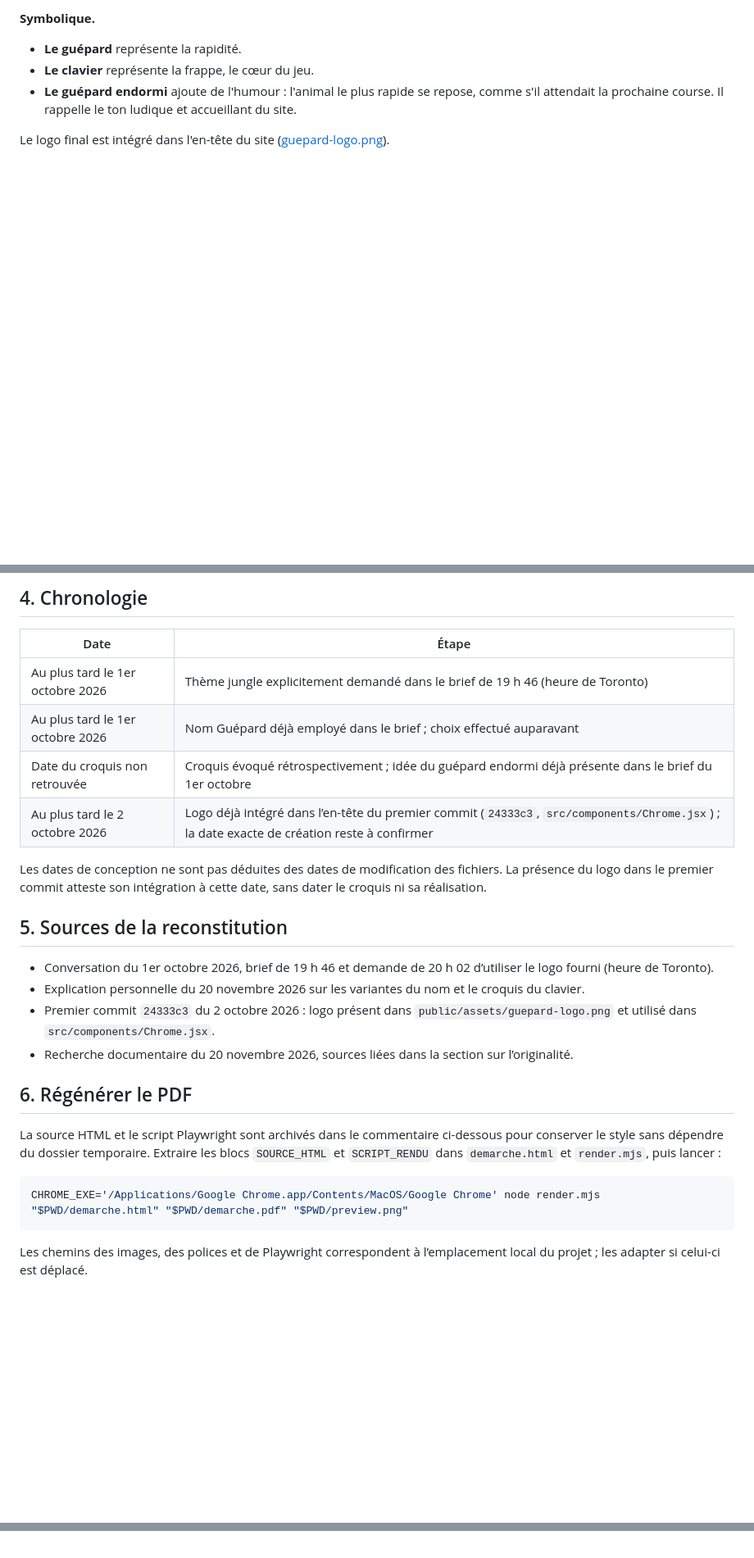
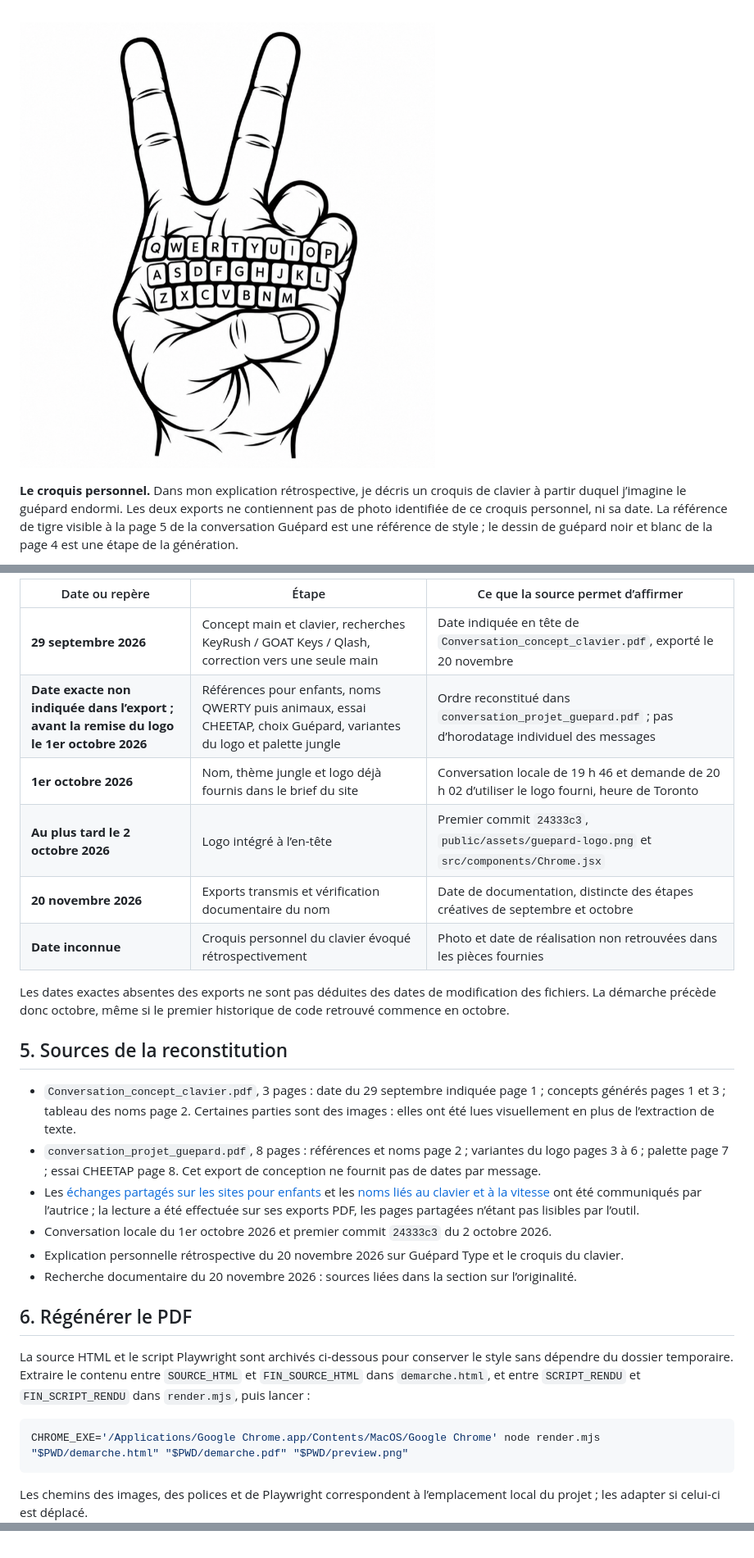
Before and after one commit to marissa274/Guepard-typing-website, a Markdown page: docs/DEMARCHE-CREATIVE.md, 3 parts joined by grey strips. Shown at 82% size. GitHub-like rendering; pictures changed too: docs/design/croquis/concept-clavier-genere.png (added); blank space fills up the shorter version.

Commit message:
docs: retrace early concepts and logo development

````diff
--- a/docs/DEMARCHE-CREATIVE.md
+++ b/docs/DEMARCHE-CREATIVE.md
@@ -37,8 +40,5 @@ Cette recherche limitée ne démontre donc pas l'unicité du nom ni du concept.
 
-**Symbolique.**
-- **Le guépard** représente la rapidité.
-- **Le clavier** représente la frappe, le cœur du jeu.
-- **Le guépard endormi** ajoute de l'humour : l'animal le plus rapide se repose, comme s'il attendait la prochaine course. Il rappelle le ton ludique et accueillant du site.
+![Concept exploratoire main et clavier, généré par ChatGPT à partir de ma description](design/croquis/concept-clavier-genere.png)
 
-Le logo final est intégré dans l'en-tête du site ([guepard-logo.png](../public/assets/guepard-logo.png)).
+**Le croquis personnel.** Dans mon explication rétrospective, je décris un croquis de clavier à partir duquel j’imagine le guépard endormi. Les deux exports ne contiennent pas de photo identifiée de ce croquis personnel, ni sa date. La référence de tigre visible à la page 5 de la conversation Guépard est une référence de style ; le dessin de guépard noir et blanc de la page 4 est une étape de la génération.
 
@@ -58,25 +63,27 @@ ChatGPT a aidé à rédiger le brief et à explorer l’univers visuel, comme l
 
-## 4. Chronologie
+| Date ou repère | Étape | Ce que la source permet d’affirmer |
+|---|---|---|
+| **29 septembre 2026** | Concept main et clavier, recherches KeyRush / GOAT Keys / Qlash, correction vers une seule main | Date indiquée en tête de `Conversation_concept_clavier.pdf`, exporté le 20 novembre |
+| **Date exacte non indiquée dans l’export ; avant la remise du logo le 1er octobre 2026** | Références pour enfants, noms QWERTY puis animaux, essai CHEETAP, choix Guépard, variantes du logo et palette jungle | Ordre reconstitué dans `conversation_projet_guepard.pdf` ; pas d’horodatage individuel des messages |
+| **1er octobre 2026** | Nom, thème jungle et logo déjà fournis dans le brief du site | Conversation locale de 19 h 46 et demande de 20 h 02 d’utiliser le logo fourni, heure de Toronto |
+| **Au plus tard le 2 octobre 2026** | Logo intégré à l’en-tête | Premier commit `24333c3`, `public/assets/guepard-logo.png` et `src/components/Chrome.jsx` |
+| **20 novembre 2026** | Exports transmis et vérification documentaire du nom | Date de documentation, distincte des étapes créatives de septembre et octobre |
+| **Date inconnue** | Croquis personnel du clavier évoqué rétrospectivement | Photo et date de réalisation non retrouvées dans les pièces fournies |
 
-| Date | Étape |
-|---|---|
-| Au plus tard le 1er octobre 2026 | Thème jungle explicitement demandé dans le brief de 19 h 46 (heure de Toronto) |
-| Au plus tard le 1er octobre 2026 | Nom Guépard déjà employé dans le brief ; choix effectué auparavant |
-| Date du croquis non retrouvée | Croquis évoqué rétrospectivement ; idée du guépard endormi déjà présente dans le brief du 1er octobre |
-| Au plus tard le 2 octobre 2026 | Logo déjà intégré dans l’en-tête du premier commit (`24333c3`, `src/components/Chrome.jsx`) ; la date exacte de création reste à confirmer |
-
-Les dates de conception ne sont pas déduites des dates de modification des fichiers. La présence du logo dans le premier commit atteste son intégration à cette date, sans dater le croquis ni sa réalisation.
+Les dates exactes absentes des exports ne sont pas déduites des dates de modification des fichiers. La démarche précède donc octobre, même si le premier historique de code retrouvé commence en octobre.
 
 ## 5. Sources de la reconstitution
 
-- Conversation du 1er octobre 2026, brief de 19 h 46 et demande de 20 h 02 d’utiliser le logo fourni (heure de Toronto).
-- Explication personnelle du 20 novembre 2026 sur les variantes du nom et le croquis du clavier.
-- Premier commit `24333c3` du 2 octobre 2026 : logo présent dans `public/assets/guepard-logo.png` et utilisé dans `src/components/Chrome.jsx`.
-- Recherche documentaire du 20 novembre 2026, sources liées dans la section sur l’originalité.
+- `Conversation_concept_clavier.pdf`, 3 pages : date du 29 septembre indiquée page 1 ; concepts générés pages 1 et 3 ; tableau des noms page 2. Certaines parties sont des images : elles ont été lues visuellement en plus de l’extraction de texte.
+- `conversation_projet_guepard.pdf`, 8 pages : références et noms page 2 ; variantes du logo pages 3 à 6 ; palette page 7 ; essai CHEETAP page 8. Cet export de conception ne fournit pas de dates par message.
+- Les [échanges partagés sur les sites pour enfants](https://chatgpt.com/share/6b0089e5-6df8-83ea-ac4b-9bd67d782cca) et les [noms liés au clavier et à la vitesse](https://chatgpt.com/share/6b008a18-83a8-83ea-885d-7a81711af8f3) ont été communiqués par l’autrice ; la lecture a été effectuée sur ses exports PDF, les pages partagées n’étant pas lisibles par l’outil.
+- Conversation locale du 1er octobre 2026 et premier commit `24333c3` du 2 octobre 2026.
+- Explication personnelle rétrospective du 20 novembre 2026 sur Guépard Type et le croquis du clavier.
+- Recherche documentaire du 20 novembre 2026 : sources liées dans la section sur l’originalité.
 
 ## 6. Régénérer le PDF
 
-La source HTML et le script Playwright sont archivés dans le commentaire ci-dessous pour conserver le style sans dépendre du dossier temporaire. Extraire les blocs `SOURCE_HTML` et `SCRIPT_RENDU` dans `demarche.html` et `render.mjs`, puis lancer :
+La source HTML et le script Playwright sont archivés ci-dessous pour conserver le style sans dépendre du dossier temporaire. Extraire le contenu entre `SOURCE_HTML` et `FIN_SOURCE_HTML` dans `demarche.html`, et entre `SCRIPT_RENDU` et `FIN_SCRIPT_RENDU` dans `render.mjs`, puis lancer :
 
 ```sh
 CHROME_EXE='/Applications/Google Chrome.app/Contents/MacOS/Google Chrome' node render.mjs "$PWD/demarche.html" "$PWD/demarche.pdf" "$PWD/preview.png"
@@ -86,12 +93,7 @@ Les chemins des images, des polices et de Playwright correspondent à l’emplac
 
 <!-- ARCHIVE_REGENERATION
 SOURCE_HTML
-<!doctype html>
-<html lang="fr">
-<head>
-<meta charset="utf-8">
-<title>Démarche créative — Guépard</title>
-<style>
+<!doctype html><html lang="fr"><head><meta charset="utf-8"><title>Démarche créative - Guépard</title><style>
 @font-face{font-family:'DM Sans';font-weight:400;src:url(file:///Users/marissabellebindeki/Downloads/Guepard/public/fonts/dm-sans-400-latin.woff2) format('woff2')}
 @font-face{font-family:'DM Sans';font-weight:400;src:url(file:///Users/marissabellebindeki/Downloads/Guepard/public/fonts/dm-sans-400-latin-ext.woff2) format('woff2');unicode-range:U+0100-024F}
 @font-face{font-family:'Nunito';font-weight:700;src:url(file:///Users/marissabellebindeki/Downloads/Guepard/public/fonts/nunito-700-latin.woff2) format('woff2')}
@@ -147,36 +146 @@ h1{font-size:27pt}.lead{font-size:10.5pt}section{margin-top:.12in}
 
-<div class="page">
- <img class="branch" src="file:///Users/marissabellebindeki/Downloads/Guepard/public/assets/header-branch.png" alt="">
- <div class="cover">
-  <div>
-   <p class="eyebrow">Démarche créative</p>
-   <h1>Le nom et le logo de Guépard</h1>
-   <p class="lead">Nom et logo déjà présents en <strong>octobre 2026</strong>. Les dates retrouvées ne datent pas le début de la conception. Démarche liée aux exigences <strong>DES-01</strong> (nom) et <strong>DES-02</strong> (logo).</p>
-  </div>
-  <div>
-   <img class="logo" src="file:///Users/marissabellebindeki/Downloads/Guepard/public/assets/guepard-logo.png" alt="Logo de Guépard : un guépard endormi sur un clavier">
-   <div class="logo-cap">Le logo final</div>
-  </div>
- </div>
-
- <section>
-  <h2><span class="n">1</span>Le point de départ : la jungle</h2>
-  <p>L'interface du jeu est construite sur le thème de la <strong>jungle</strong> : décor de forêt, panneaux en bois, animaux qui courent sur les pistes.</p>
-  <p>Le nom devait donc venir de cet univers et dire en un mot ce que fait le site : une <strong>course de frappe</strong>, où la vitesse compte.</p>
- </section>
-
- <section>
-  <h2><span class="n">2</span>Le nom : Guépard</h2>
-  <p>J'ai cherché un animal connu pour courir vite. Le <strong>guépard</strong> est l'animal terrestre le plus rapide : il fait le lien direct entre le thème (les animaux) et le but du jeu (taper vite).</p>
-  <table>
-   <tr><th>Nom envisagé</th><th>Retenu ?</th><th>Raison</th></tr>
-   <tr><td>Guépard Type</td><td><span class="tag no">Non</span></td><td>Plus explicite sur la frappe, mais plus long, et il mélange français et anglais.</td></tr>
-   <tr class="win"><td><strong>Guépard</strong></td><td><span class="tag yes">Oui</span></td><td>Court, facile à retenir, en français ; l'image de vitesse suffit à évoquer la course.</td></tr>
-  </table>
-  <p style="font-size:9pt">Deux noms retrouvés dans mon explication rétrospective ; les recherches antérieures ne sont pas encore reconstituées.</p>
-  <p><strong>Vérification d'originalité.</strong></p>
-  <div class="card" style="font-size:9pt;line-height:1.4"><strong>Recherche du 20 novembre 2026.</strong> Requêtes : « Guépard jeu de frappe », « Guepard typing game », « Guépard dactylographie » et recherche web ciblant GitHub.<br>Aucun jeu nommé exactement <strong>Guépard</strong> identifié dans les résultats consultés. Cependant, <a href="https://play.google.com/store/apps/details?hl=fr&amp;id=com.coq.animaltyping.lite">Animal Typing - Lite</a> (Corentin Faucher) associe déjà le guépard à la vitesse et à la précision. <a href="https://github.com/Guepard-Corp/gfs">Guepard-Corp/gfs</a> utilise aussi ce nom, dans un autre domaine.<br>Recherche limitée : l'unicité du nom et du concept n'est pas démontrée ; marques et domaines non vérifiés.</div>
- </section>
- <div class="leaf-foot"><span>GUÉPARD · Courses de frappe multijoueurs</span><span>1 / 2</span></div>
-</div>
-
````
Also changed, not shown: other parts of docs/DEMARCHE-CREATIVE.md (+60 -67 lines), 1 other file.
